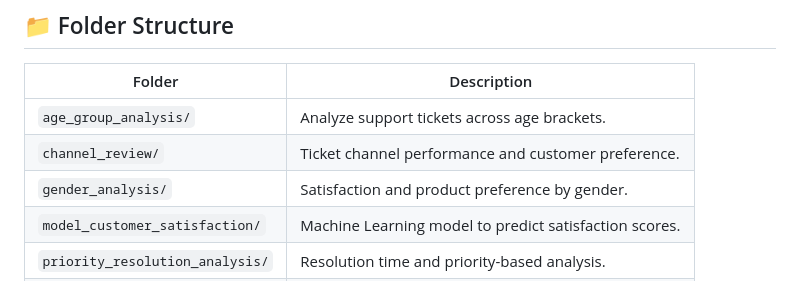
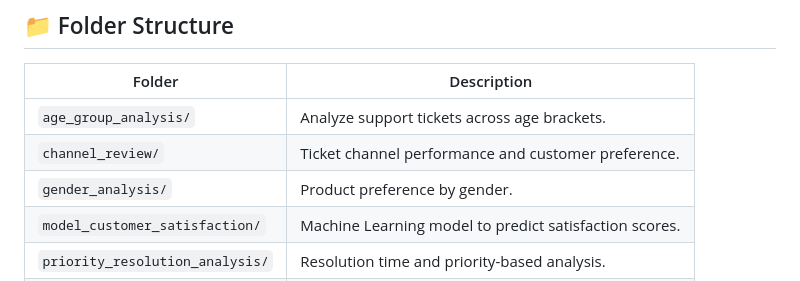
Before and after one commit to bhuvanesh-m-dev/ds-intern-unified-mentor, a Markdown page: customer/README.md, the part around the change. Drawn GitHub-style.

```diff
--- a/customer/README.md
+++ b/customer/README.md
@@ -10,7 +10,7 @@ This repository contains a comprehensive **Data Science internship project** foc
 | ------------------------------- | --------------------------------------------------------- |
 | `age_group_analysis/`           | Analyze support tickets across age brackets.              |
 | `channel_review/`               | Ticket channel performance and customer preference.       |
-| `gender_analysis/`              | Satisfaction and product preference by gender.            |
+| `gender_analysis/`              | Product preference by gender.            |
 | `model_customer_satisfaction/`  | Machine Learning model to predict satisfaction scores.    |
 | `priority_resolution_analysis/` | Resolution time and priority-based analysis.              |
 | `product_analysis/`             | Top purchased products, product-wise satisfaction.        |
```
